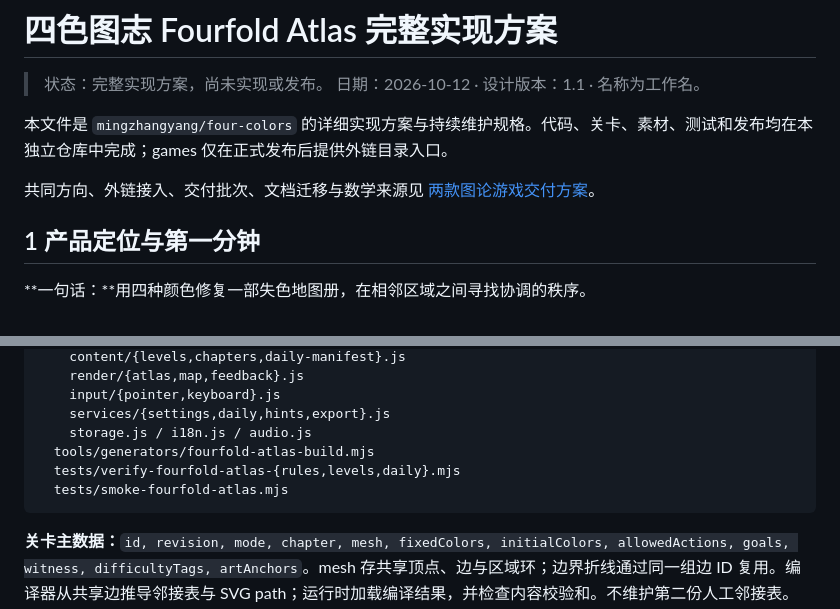
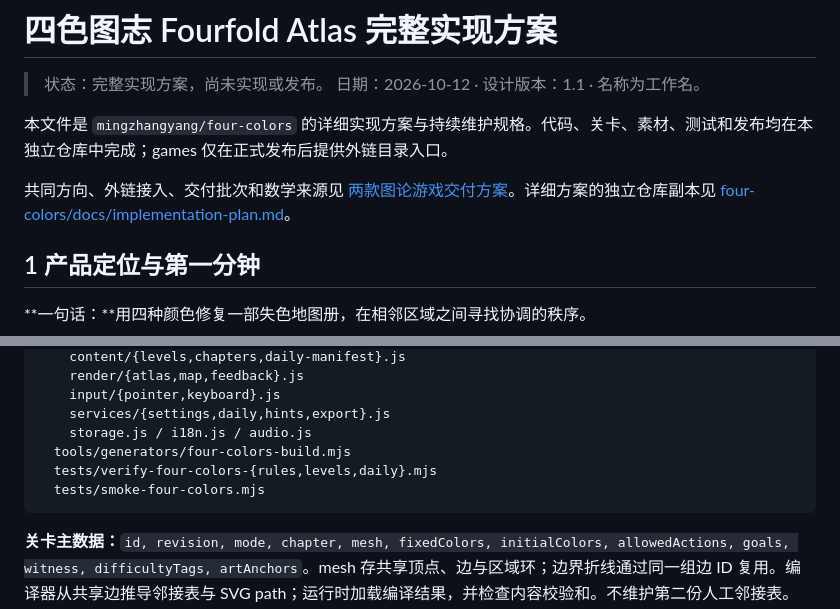
Before and after one commit to mingzhangyang/four-colors, a Markdown page: docs/implementation-plan.md, 2 parts joined by grey strips. Rendered like a GitHub page.

Commit message:
docs: fix standalone repository links

````diff
--- a/docs/implementation-plan.md
+++ b/docs/implementation-plan.md
@@ -5,7 +5,7 @@
 
 本文件是 `mingzhangyang/four-colors` 的详细实现方案与持续维护规格。代码、关卡、素材、测试和发布均在本独立仓库中完成；games 仅在正式发布后提供外链目录入口。
 
-共同方向、外链接入、交付批次、文档迁移与数学来源见 [两款图论游戏交付方案](proposal-graph-puzzles-delivery.md)。
+共同方向、外链接入、交付批次和数学来源见 [两款图论游戏交付方案](proposal-graph-puzzles-delivery.md)。详细方案的独立仓库副本见 [four-colors/docs/implementation-plan.md](https://github.com/mingzhangyang/four-colors/blob/main/docs/implementation-plan.md)。
 
 ## 1 产品定位与第一分钟
 
@@ -115,9 +115,9 @@ four-colors/                       独立仓库根目录
     input/{pointer,keyboard}.js
     services/{settings,daily,hints,export}.js
     storage.js / i18n.js / audio.js
-  tools/generators/fourfold-atlas-build.mjs
-  tests/verify-fourfold-atlas-{rules,levels,daily}.mjs
-  tests/smoke-fourfold-atlas.mjs
+  tools/generators/four-colors-build.mjs
+  tests/verify-four-colors-{rules,levels,daily}.mjs
+  tests/smoke-four-colors.mjs
 ```
 
 **关卡主数据：**`id, revision, mode, chapter, mesh, fixedColors, initialColors, allowedActions, goals, witness, difficultyTags, artAnchors`。mesh 存共享顶点、边与区域环；边界折线通过同一组边 ID 复用。编译器从共享边推导邻接表与 SVG path；运行时加载编译结果，并检查内容校验和。不维护第二份人工邻接表。
````
